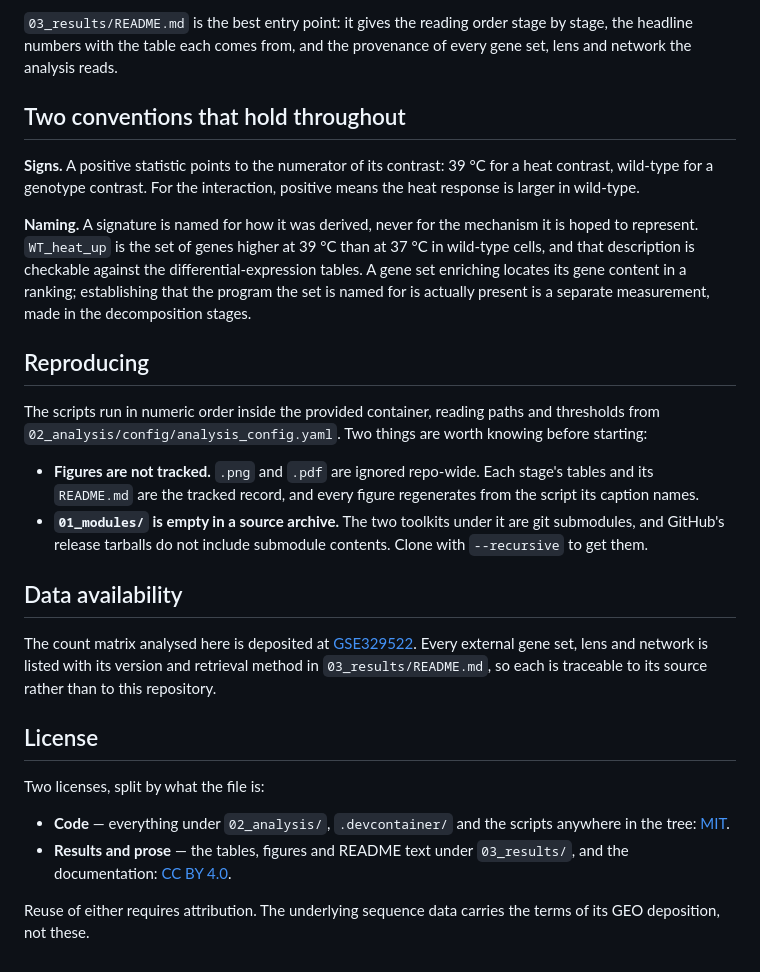
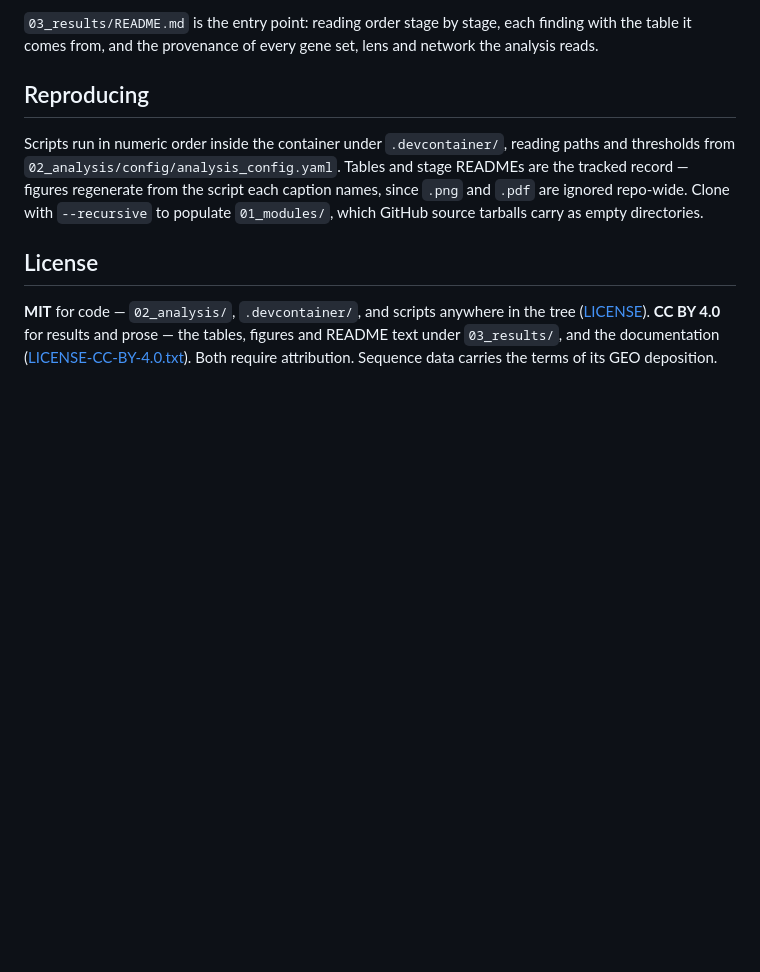
Before and after one commit to Mogilenko-Lab/STING-JR-mouse-treg-temp-GSE329522, a Markdown page: README.md, the part around one of its changes. Drawn GitHub-style; blank space fills up the shorter version.

```diff
--- a/README.md
+++ b/README.md
@@ -64,47 +68,18 @@ can be told apart from a gene that was never there.
 
-`03_results/README.md` is the best entry point: it gives the reading order stage by stage, the
-headline numbers with the table each comes from, and the provenance of every gene set, lens and
-network the analysis reads.
-
-## Two conventions that hold throughout
-
-**Signs.** A positive statistic points to the numerator of its contrast: 39 °C for a heat
-contrast, wild-type for a genotype contrast. For the interaction, positive means the heat response
-is larger in wild-type.
-
-**Naming.** A signature is named for how it was derived, never for the mechanism it is hoped to
-represent. `WT_heat_up` is the set of genes higher at 39 °C than at 37 °C in wild-type cells, and
-that description is checkable against the differential-expression tables. A gene set enriching
-locates its gene content in a ranking; establishing that the program the set is named for is
-actually present is a separate measurement, made in the decomposition stages.
+`03_results/README.md` is the entry point: reading order stage by stage, each finding with the table
+it comes from, and the provenance of every gene set, lens and network the analysis reads.
 
 ## Reproducing
 
-The scripts run in numeric order inside the provided container, reading paths and thresholds from
-`02_analysis/config/analysis_config.yaml`. Two things are worth knowing before starting:
-
-- **Figures are not tracked.** `.png` and `.pdf` are ignored repo-wide. Each stage's tables and its
-  `README.md` are the tracked record, and every figure regenerates from the script its caption
-  names.
-- **`01_modules/` is empty in a source archive.** The two toolkits under it are git submodules, and
-  GitHub's release tarballs do not include submodule contents. Clone with `--recursive` to get
-  them.
-
-## Data availability
-
-The count matrix analysed here is deposited at
-[GSE329522](https://www.ncbi.nlm.nih.gov/geo/query/acc.cgi?acc=GSE329522). Every external gene
-set, lens and network is listed with its version and retrieval method in
-`03_results/README.md`, so each is traceable to its source rather than to this repository.
+Scripts run in numeric order inside the container under `.devcontainer/`, reading paths and
+thresholds from `02_analysis/config/analysis_config.yaml`. Tables and stage READMEs are the tracked
+record — figures regenerate from the script each caption names, since `.png` and `.pdf` are ignored
+repo-wide. Clone with `--recursive` to populate `01_modules/`, which GitHub source tarballs carry as
+empty directories.
 
 ## License
 
-Two licenses, split by what the file is:
-
-- **Code** — everything under `02_analysis/`, `.devcontainer/` and the scripts anywhere in the
-  tree: [MIT](LICENSE).
-- **Results and prose** — the tables, figures and README text under `03_results/`, and the
-  documentation: [CC BY 4.0](LICENSE-CC-BY-4.0.txt).
-
-Reuse of either requires attribution. The underlying sequence data carries the terms of its GEO
-deposition, not these.
+**MIT** for code — `02_analysis/`, `.devcontainer/`, and scripts anywhere in the tree
+([LICENSE](LICENSE)). **CC BY 4.0** for results and prose — the tables, figures and README text under
+`03_results/`, and the documentation ([LICENSE-CC-BY-4.0.txt](LICENSE-CC-BY-4.0.txt)). Both require
+attribution. Sequence data carries the terms of its GEO deposition.
```
Also changed, not shown: other parts of README.md (+41 -37 lines).
